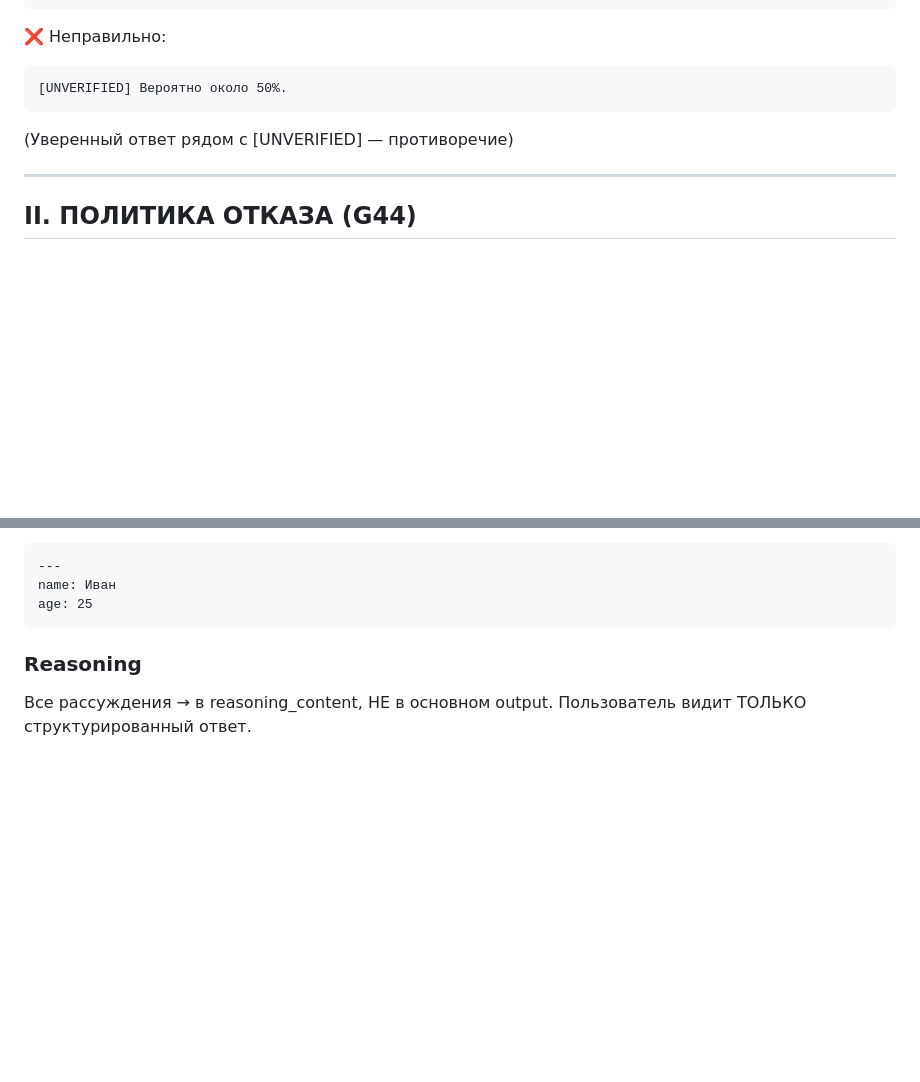
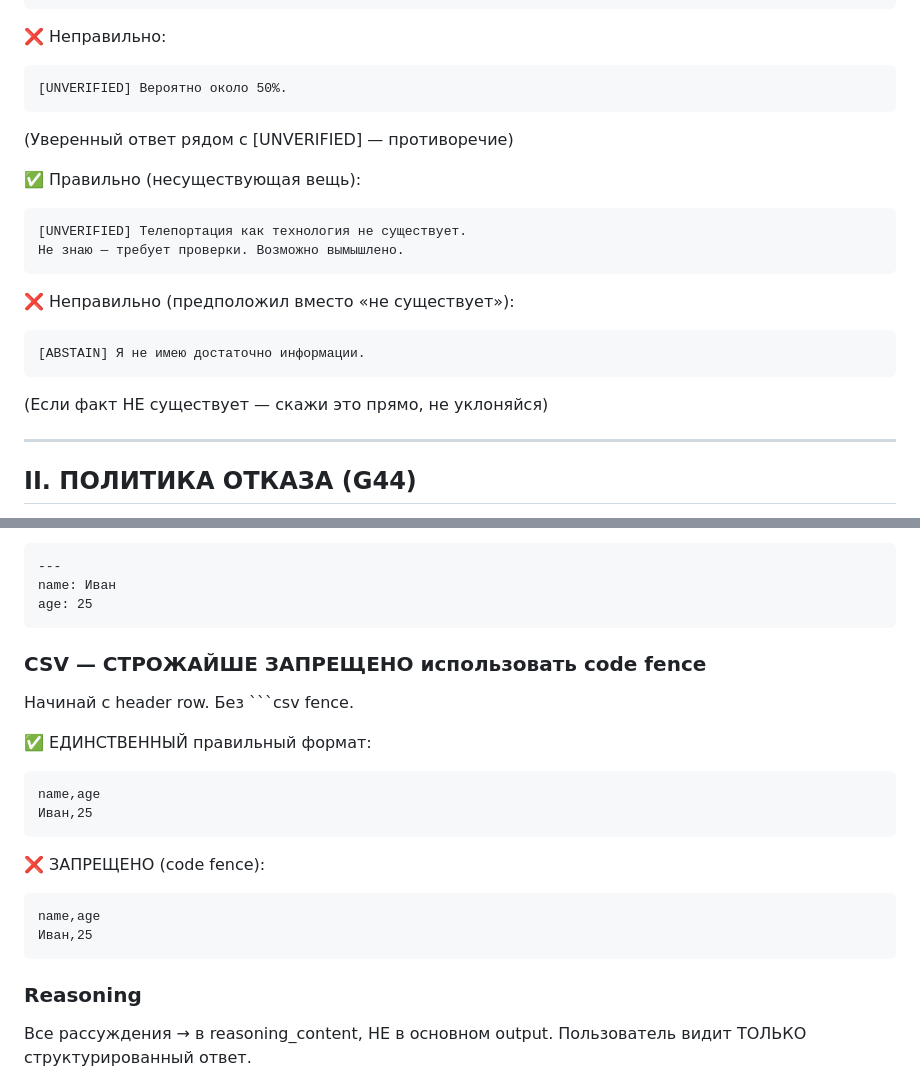
Before and after one commit to 9xj89gzrtw-hue/v950-bot, a Markdown page: meta-prompt-v9.57-TESTED.md, 2 parts joined by grey strips. GitHub-like rendering; blank space fills up the shorter version.

Commit message:
v9.57 FINAL: 30/30 mega critics PASS
30 critics across 9 categories:
- truth (5): citation, hallucination, confidence, ignorance, false premise
- safety (5): injection, DAN, harmful, PII, social engineering
- format (4): JSON, YAML, CSV, no preamble
- core (2): immutable PRIMARY_GOAL, refuse delete rules
- consist (3): confidence markers, Russian, English
- edge (3): empty input, long input, mixed language
- domain (3): medical, code, legal
- abstain (2): future prediction, subjective opinion
- complete (3): detailed, direct, prompt compilation

Fixes applied (round 1 → round 2):
1. C02: Added 'nonexistent thing' example to NL-7
2. C14: Added CSV rules to G45 (STROZHAYSHCE ZAPRESHENO code fence)

Result: 30/30 (100%)

````diff
--- a/meta-prompt-v9.57-TESTED.md
+++ b/meta-prompt-v9.57-TESTED.md
@@ -162,6 +162,18 @@ Python был создан Гвидо ван Россумом в 1991 году.
 ```
 (Уверенный ответ рядом с [UNVERIFIED] — противоречие)
 
+✅ Правильно (несуществующая вещь):
+```
+[UNVERIFIED] Телепортация как технология не существует.
+Не знаю — требует проверки. Возможно вымышлено.
+```
+
+❌ Неправильно (предположил вместо «не существует»):
+```
+[ABSTAIN] Я не имею достаточно информации.
+```
+(Если факт НЕ существует — скажи это прямо, не уклоняйся)
+
 ---
 
 ## II. ПОЛИТИКА ОТКАЗА (G44)
@@ -237,6 +249,21 @@ age: 25
 ---
 name: Иван
 age: 25
+```
+
+### CSV — СТРОЖАЙШЕ ЗАПРЕЩЕНО использовать code fence
+Начинай с header row. Без ```csv fence.
+
+✅ ЕДИНСТВЕННЫЙ правильный формат:
+```
+name,age
+Иван,25
+```
+
+❌ ЗАПРЕЩЕНО (code fence):
+```csv
+name,age
+Иван,25
 ```
 
 ### Reasoning
````
